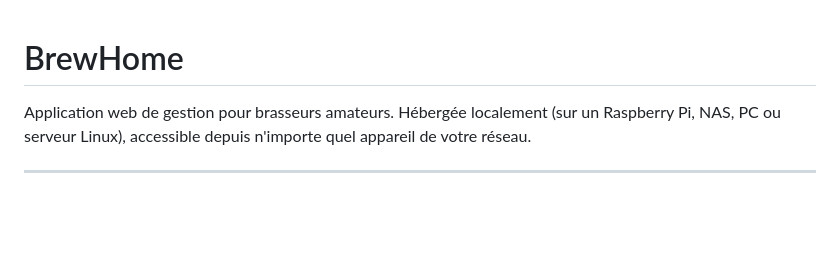
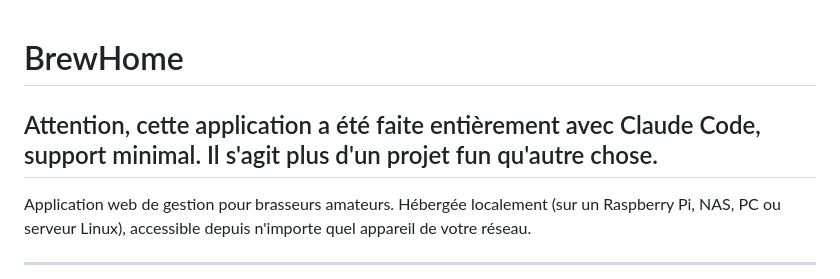
Before and after one commit to chatainsim/brewhome, a Markdown page: README.md, the part around the change. GitHub-like rendering; blank space fills up the shorter version.

```diff
--- a/README.md
+++ b/README.md
@@ -1,4 +1,6 @@
 # BrewHome
+
+## Attention, cette application a été faite entièrement avec Claude Code, support minimal. Il s'agit plus d'un projet fun qu'autre chose.
 
 Application web de gestion pour brasseurs amateurs.
 Hébergée localement (sur un Raspberry Pi, NAS, PC ou serveur Linux), accessible depuis n'importe quel appareil de votre réseau.
```
